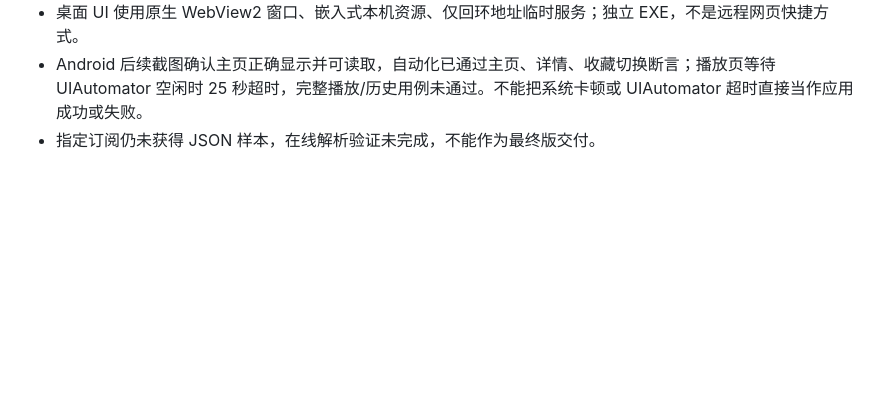
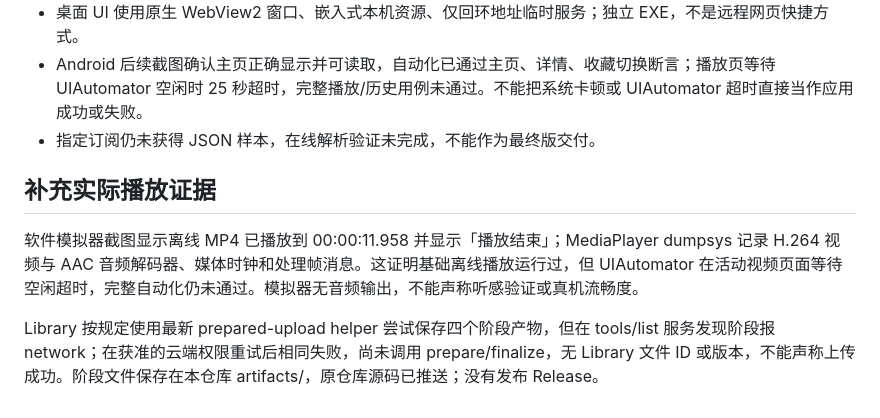
Before and after one commit to NKG-Studio/nkg-tv, a Markdown page: docs/TEST_REPORT.md, the part around the change. Drawn GitHub-style; blank space fills up the shorter version.

Commit message:
docs: record emulator playback evidence and artifact transfer blocker

```diff
--- a/docs/TEST_REPORT.md
+++ b/docs/TEST_REPORT.md
@@ -29,3 +29,9 @@
 - 桌面 UI 使用原生 WebView2 窗口、嵌入式本机资源、仅回环地址临时服务；独立 EXE，不是远程网页快捷方式。
 - Android 后续截图确认主页正确显示并可读取，自动化已通过主页、详情、收藏切换断言；播放页等待 UIAutomator 空闲时 25 秒超时，完整播放/历史用例未通过。不能把系统卡顿或 UIAutomator 超时直接当作应用成功或失败。
 - 指定订阅仍未获得 JSON 样本，在线解析验证未完成，不能作为最终版交付。
+
+## 补充实际播放证据
+
+软件模拟器截图显示离线 MP4 已播放到 00:00:11.958 并显示「播放结束」；MediaPlayer dumpsys 记录 H.264 视频与 AAC 音频解码器、媒体时钟和处理帧消息。这证明基础离线播放运行过，但 UIAutomator 在活动视频页面等待空闲超时，完整自动化仍未通过。模拟器无音频输出，不能声称听感验证或真机流畅度。
+
+Library 按规定使用最新 prepared-upload helper 尝试保存四个阶段产物，但在 tools/list 服务发现阶段报 network；在获准的云端权限重试后相同失败，尚未调用 prepare/finalize，无 Library 文件 ID 或版本，不能声称上传成功。阶段文件保存在本仓库 artifacts/，原仓库源码已推送；没有发布 Release。
```
